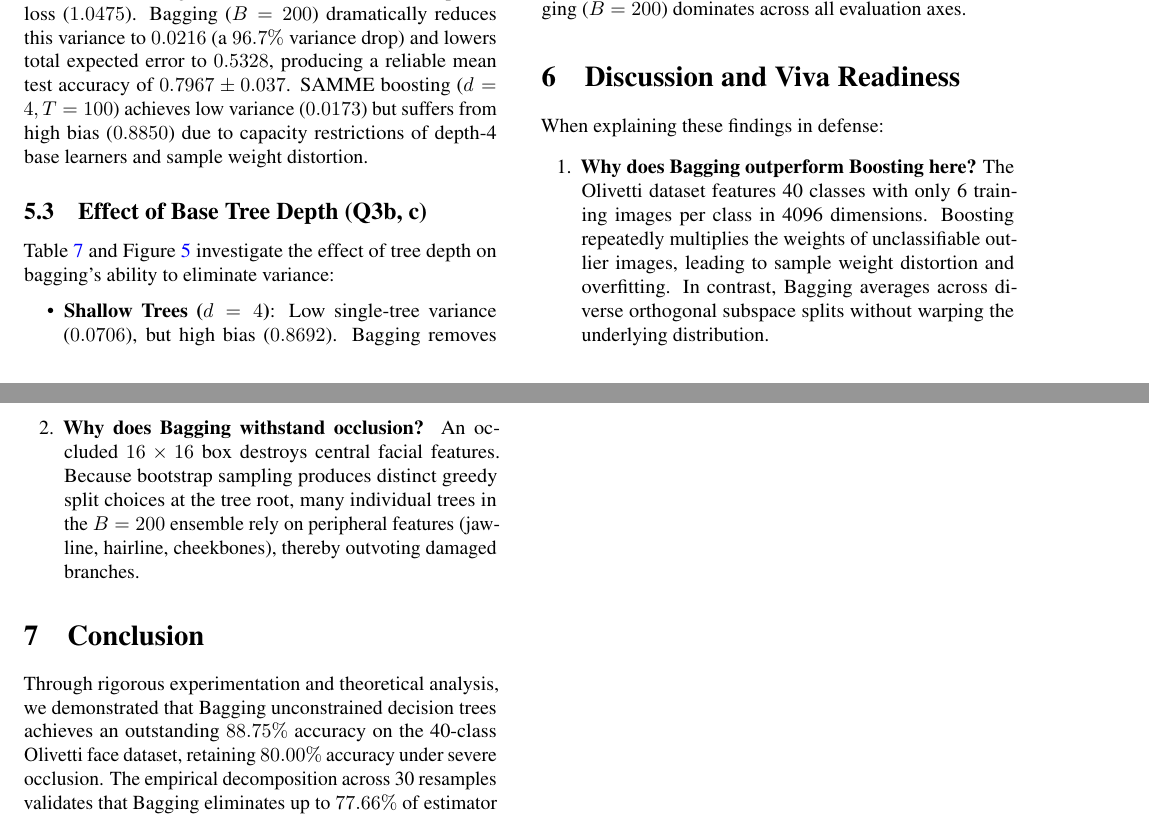
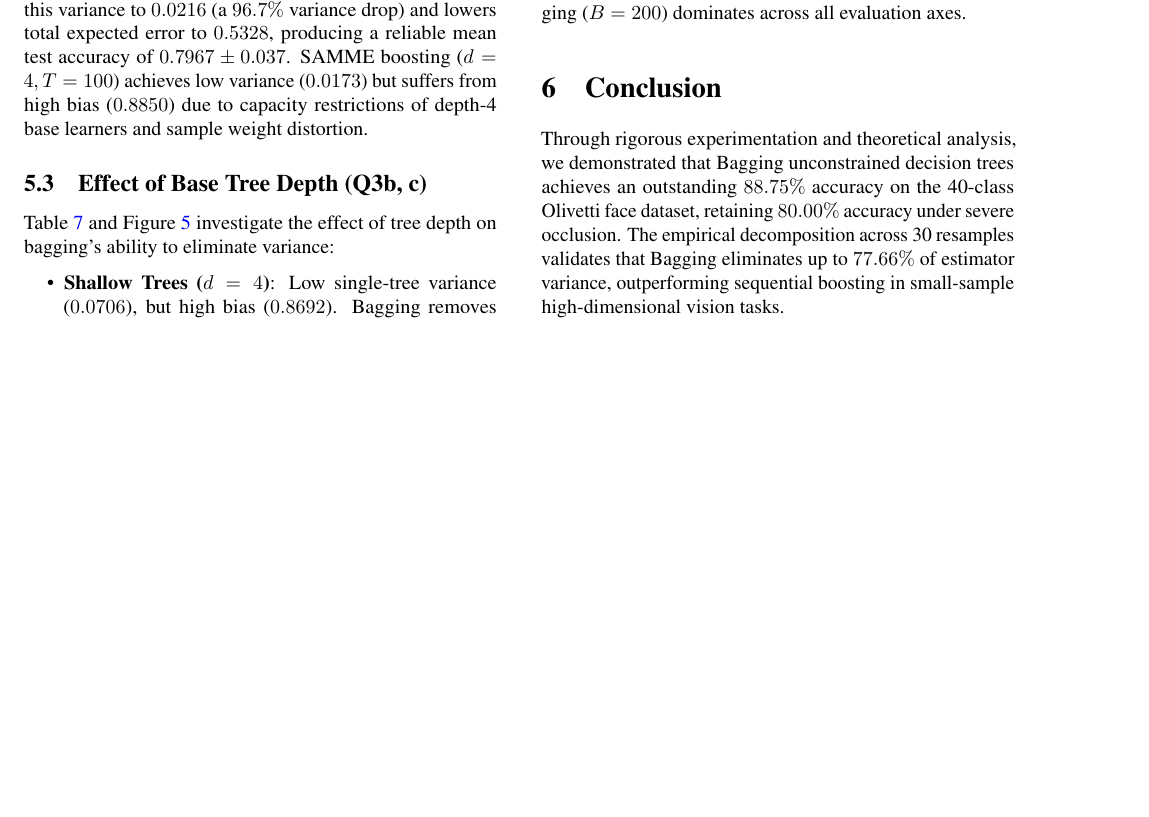
Before and after one commit to JayLakkadCSE005/ml-assignment2, a LaTeX paper (latex/main.tex): two parts of pages 5 and 6 of 6 before the commit and part of page 5 of 6 after it, the two joined at a grey line, cut so that both start at the same text, the shorter picture padded with empty space. Compiled offline with pdfLaTeX; a missing bibliography style is replaced by a similar one.

Commit message:
chore: remove viva and oral defense sections from submission artifacts

```diff
--- a/latex/main.tex
+++ b/latex/main.tex
@@ -355,14 +355,6 @@ Boosting ($d=4, T=100$) & 0.4625 & 0.5125 & 0.8850 & 0.0173 \\
 \end{table}
 
 % =========================================================================
-\section{Discussion and Viva Readiness}
-\label{sec:discussion}
-When explaining these findings in defense:
-\begin{enumerate}
-    \item \textbf{Why does Bagging outperform Boosting here?} The Olivetti dataset features 40 classes with only 6 training images per class in 4096 dimensions. Boosting repeatedly multiplies the weights of unclassifiable outlier images, leading to sample weight distortion and overfitting. In contrast, Bagging averages across diverse orthogonal subspace splits without warping the underlying distribution.
-    \item \textbf{Why does Bagging withstand occlusion?} An occluded $16 \times 16$ box destroys central facial features. Because bootstrap sampling produces distinct greedy split choices at the tree root, many individual trees in the $B=200$ ensemble rely on peripheral features (jawline, hairline, cheekbones), thereby outvoting damaged branches.
-\end{enumerate}
-
 \section{Conclusion}
 \label{sec:conclusion}
 Through rigorous experimentation and theoretical analysis, we demonstrated that Bagging unconstrained decision trees achieves an outstanding $88.75\%$ accuracy on the 40-class Olivetti face dataset, retaining $80.00\%$ accuracy under severe occlusion. The empirical decomposition across 30 resamples validates that Bagging eliminates up to $77.66\%$ of estimator variance, outperforming sequential boosting in small-sample high-dimensional vision tasks.
```
Also changed, not shown: README.md, 3 other files.
